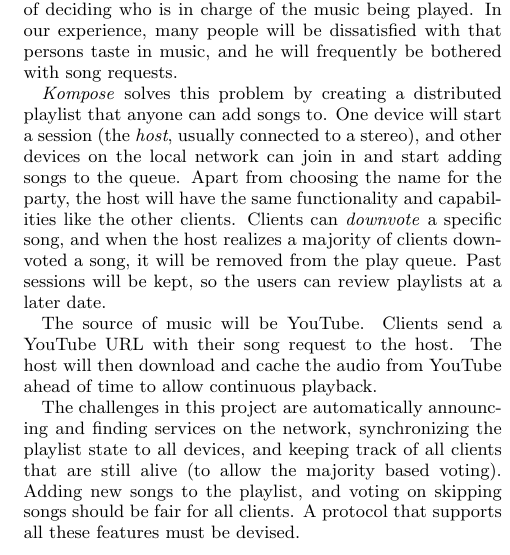
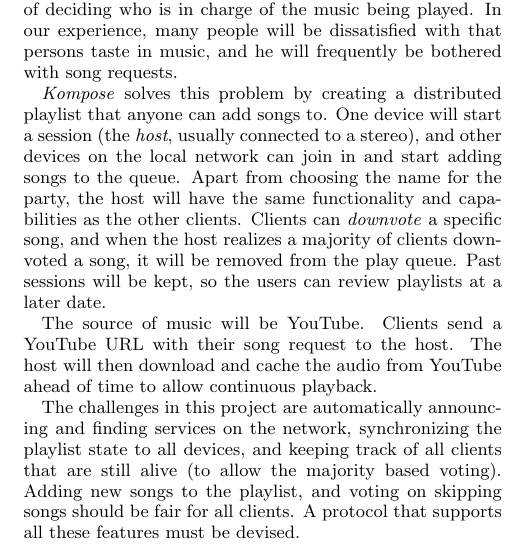
Before and after one commit to KomposeApp/Kompose-Android, a LaTeX document (proposal-tex/proposal.tex): part of one column of page 1 of 3, cut so that both start at the same text. Compiled offline with pdfLaTeX.

Commit message:
Change 'like' to 'as'

```diff
--- a/proposal-tex/proposal.tex
+++ b/proposal-tex/proposal.tex
@@ -123,7 +123,7 @@ bothered with song requests.
 can add songs to. One device will start a session (the \emph{host}, usually connected
 to a stereo), and other devices on the local network can join in and start
 adding songs to the queue.  Apart from choosing the name for the party,
-the host will have the same functionality and capabilities like the other clients.
+the host will have the same functionality and capabilities as the other clients.
 Clients can \emph{downvote} a specific song, and when the host realizes
 a majority of clients downvoted a song, it will be removed from the play queue.
 Past sessions will be kept, so the users can review playlists at a later date.
```
